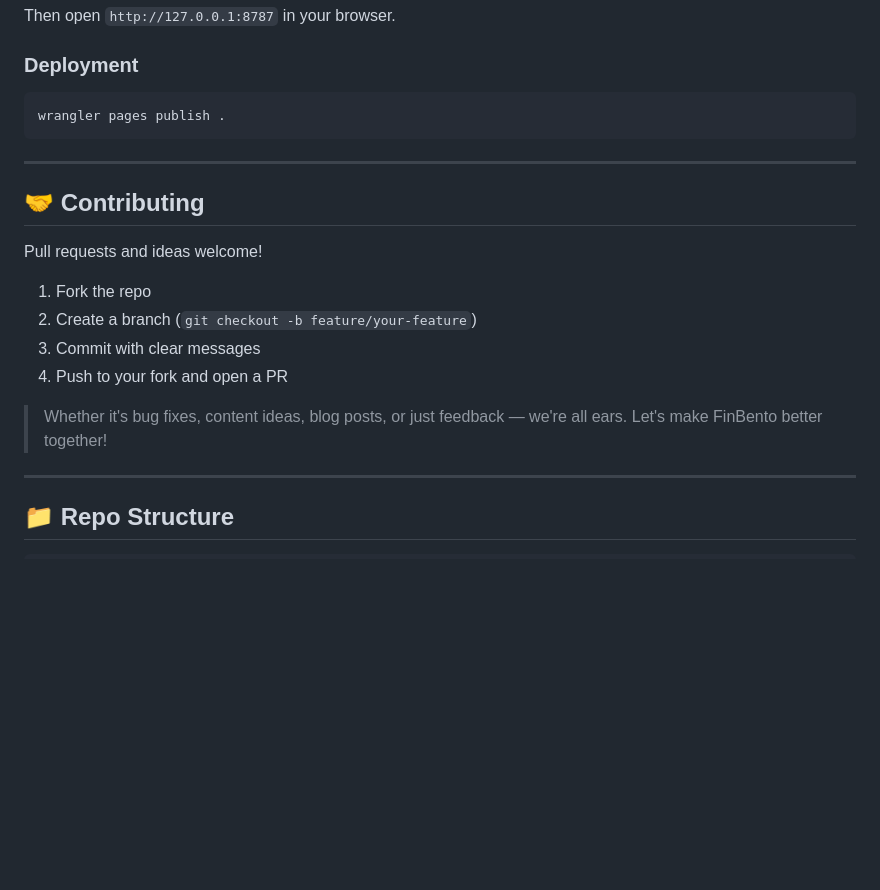
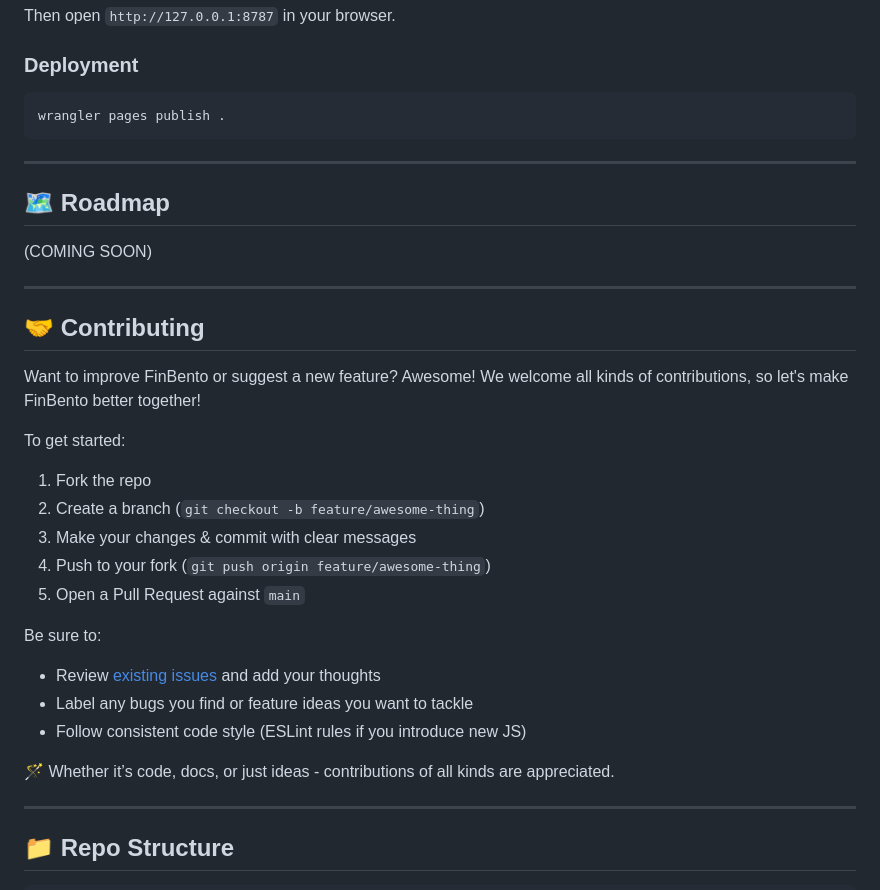
Before and after one commit to byte-bento/finbento, a Markdown page: README.md, the part around one of its changes. Drawn GitHub-style; blank space fills up the shorter version.

```diff
--- a/README.md
+++ b/README.md
@@ -92,16 +120,31 @@ wrangler pages publish .
 
 ---
 
+## 🗺️ Roadmap
+
+(COMING SOON)
+
+---
+
 ## 🤝 Contributing
 
-Pull requests and ideas welcome!
+Want to improve FinBento or suggest a new feature? Awesome! We welcome all kinds of contributions, so let's make FinBento better together!
+
+To get started:
 
 1. Fork the repo
-2. Create a branch (`git checkout -b feature/your-feature`)
-3. Commit with clear messages
-4. Push to your fork and open a PR
+2. Create a branch (`git checkout -b feature/awesome-thing`)
+3. Make your changes & commit with clear messages
+4. Push to your fork (`git push origin feature/awesome-thing`)
+5. Open a Pull Request against `main`
 
-> Whether it's bug fixes, content ideas, blog posts, or just feedback — we're all ears. Let's make FinBento better together!
+Be sure to:
+
+- Review [existing issues](https://github.com/byte-bento/finbento/issues) and add your thoughts
+- Label any bugs you find or feature ideas you want to tackle
+- Follow consistent code style (ESLint rules if you introduce new JS)
+
+🪄 Whether it’s code, docs, or just ideas - contributions of all kinds are appreciated.
 
 ---
 
```
Also changed, not shown: other parts of README.md (+48 -20 lines).
